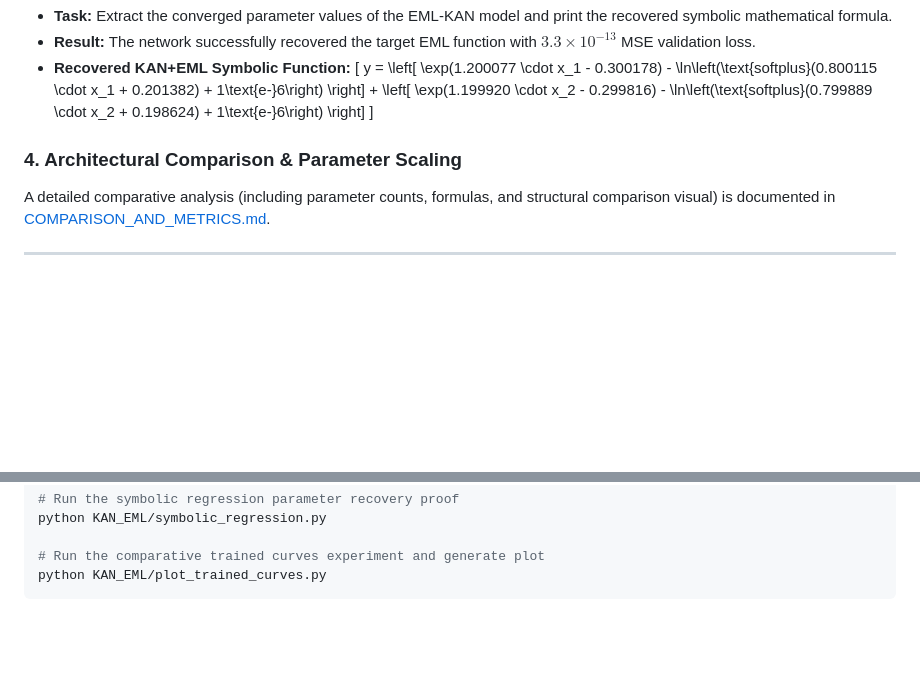
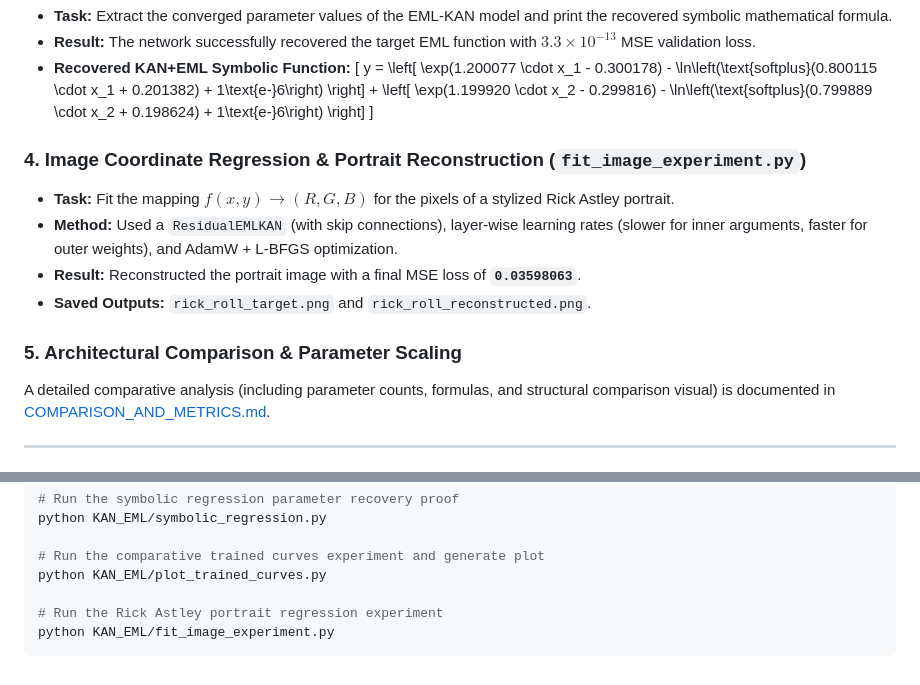
Before and after one commit to krazykarthik2/MHNKAN, a Markdown page: KAN_EML/README.md, 2 parts joined by grey strips. GitHub-like rendering; blank space fills up the shorter version.

Commit message:
Implement coordinate-based image regression on a Rick Astley portrait using ResidualEMLKAN with skip connections and L-BFGS fine-tuning

````diff
--- a/KAN_EML/README.md
+++ b/KAN_EML/README.md
@@ -59,7 +59,13 @@ This allows the network to natively learn complex non-linear mathematical relati
   y = \left[ \exp(1.200077 \cdot x_1 - 0.300178) - \ln\left(\text{softplus}(0.800115 \cdot x_1 + 0.201382) + 1\text{e-}6\right) \right] + \left[ \exp(1.199920 \cdot x_2 - 0.299816) - \ln\left(\text{softplus}(0.799889 \cdot x_2 + 0.198624) + 1\text{e-}6\right) \right]
   \]
 
-### 4. Architectural Comparison & Parameter Scaling
+### 4. Image Coordinate Regression & Portrait Reconstruction (`fit_image_experiment.py`)
+* **Task:** Fit the mapping $f(x, y) \rightarrow (R, G, B)$ for the pixels of a stylized Rick Astley portrait.
+* **Method:** Used a `ResidualEMLKAN` (with skip connections), layer-wise learning rates (slower for inner arguments, faster for outer weights), and AdamW + L-BFGS optimization.
+* **Result:** Reconstructed the portrait image with a final MSE loss of **`0.03598063`**.
+* **Saved Outputs:** `rick_roll_target.png` and `rick_roll_reconstructed.png`.
+
+### 5. Architectural Comparison & Parameter Scaling
 A detailed comparative analysis (including parameter counts, formulas, and structural comparison visual) is documented in [COMPARISON_AND_METRICS.md](COMPARISON_AND_METRICS.md).
 
 ---
@@ -80,4 +86,7 @@ python KAN_EML/symbolic_regression.py
 
 # Run the comparative trained curves experiment and generate plot
 python KAN_EML/plot_trained_curves.py
+
+# Run the Rick Astley portrait regression experiment
+python KAN_EML/fit_image_experiment.py
 ```
````
Also changed, not shown: README.md (+3 -0 lines), KAN_EML/rick_roll_reconstructed.png (added), KAN_EML/rick_roll_target.png (added), 2 other files.
